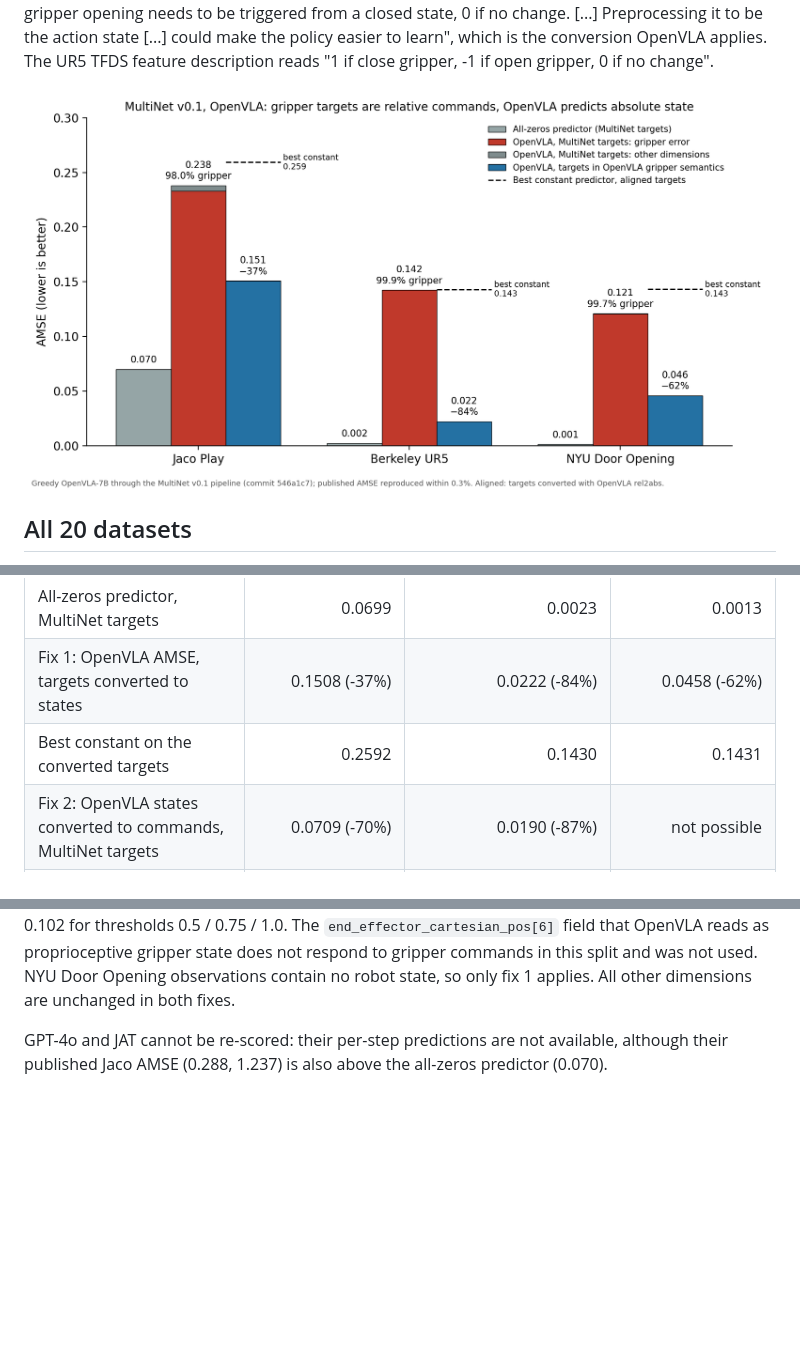
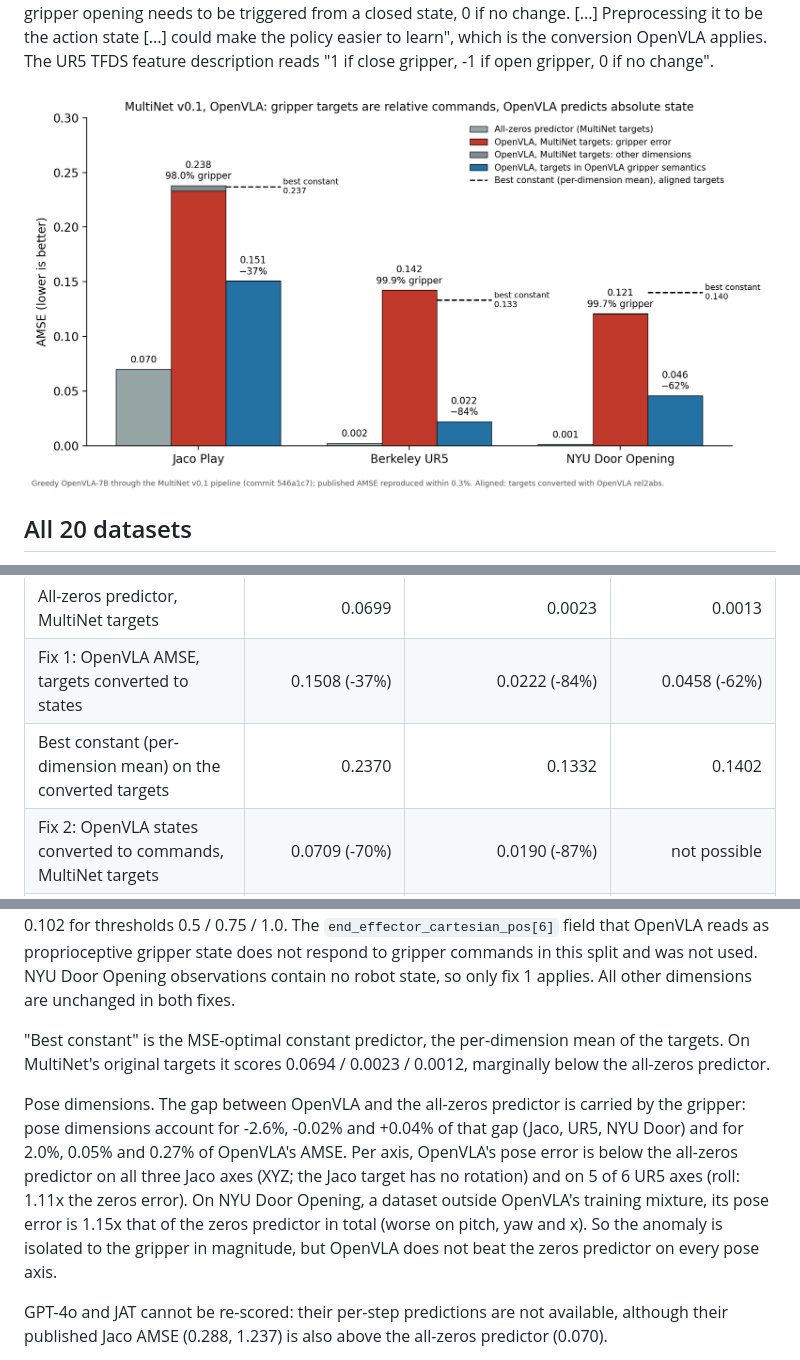
Before and after one commit to GadzhiAskhabaliev/Selection-as-a-Reliability-Layer-for-VLA-Benchmarks, a Markdown page: docs/MULTINET_AUDIT.md, 3 parts joined by grey strips. Rendered like a GitHub page; pictures changed too: docs/figures/multinet_gripper_audit.png; blank space fills up the shorter version.

Commit message:
Use the per-dimension mean as best constant; report per-axis pose error against the zeros predictor

```diff
--- a/docs/MULTINET_AUDIT.md
+++ b/docs/MULTINET_AUDIT.md
@@ -81,7 +81,7 @@ statistics computed, no model run; *code* = from code and descriptions only.
 | Gripper share of OpenVLA's AMSE | 98.0% | 99.9% | 99.7% |
 | All-zeros predictor, MultiNet targets | 0.0699 | 0.0023 | 0.0013 |
 | Fix 1: OpenVLA AMSE, targets converted to states | 0.1508 (-37%) | 0.0222 (-84%) | 0.0458 (-62%) |
-| Best constant on the converted targets | 0.2592 | 0.1430 | 0.1431 |
+| Best constant (per-dimension mean) on the converted targets | 0.2370 | 0.1332 | 0.1402 |
 | Fix 2: OpenVLA states converted to commands, MultiNet targets | 0.0709 (-70%) | 0.0190 (-87%) | not possible |
 | Observed gripper state used by fix 2 | finger joint `joint_pos[6]` > 0.741 | `robot_state[13]` (`gripper_is_closed`) | none in observations |
 
@@ -95,6 +95,19 @@ has no binary gripper flag; the finger joint is binarized at the midpoint of its
 `end_effector_cartesian_pos[6]` field that OpenVLA reads as proprioceptive gripper state does not
 respond to gripper commands in this split and was not used. NYU Door Opening observations contain
 no robot state, so only fix 1 applies. All other dimensions are unchanged in both fixes.
+
+"Best constant" is the MSE-optimal constant predictor, the per-dimension mean of the targets. On
+MultiNet's original targets it scores 0.0694 / 0.0023 / 0.0012, marginally below the all-zeros
+predictor.
+
+Pose dimensions. The gap between OpenVLA and the all-zeros predictor is carried by the gripper:
+pose dimensions account for -2.6%, -0.02% and +0.04% of that gap (Jaco, UR5, NYU Door) and for
+2.0%, 0.05% and 0.27% of OpenVLA's AMSE. Per axis, OpenVLA's pose error is below the all-zeros
+predictor on all three Jaco axes (XYZ; the Jaco target has no rotation) and on 5 of 6 UR5 axes
+(roll: 1.11x the zeros error). On NYU Door Opening, a dataset outside OpenVLA's training mixture,
+its pose error is 1.15x that of the zeros predictor in total (worse on pitch, yaw and x). So the
+anomaly is isolated to the gripper in magnitude, but OpenVLA does not beat the zeros predictor on
+every pose axis.
 
 GPT-4o and JAT cannot be re-scored: their per-step predictions are not available, although their
 published Jaco AMSE (0.288, 1.237) is also above the all-zeros predictor (0.070).
```
Also changed, not shown: 3 other files.
